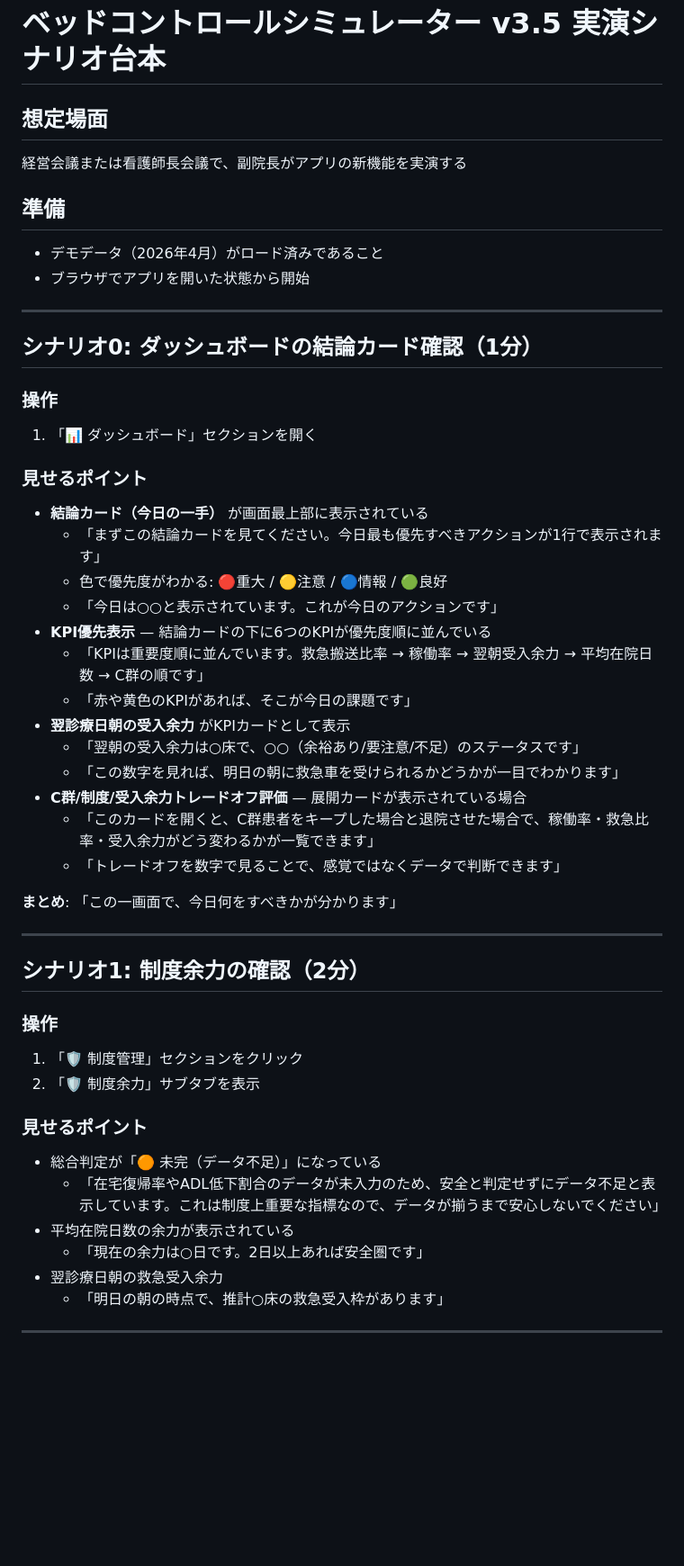
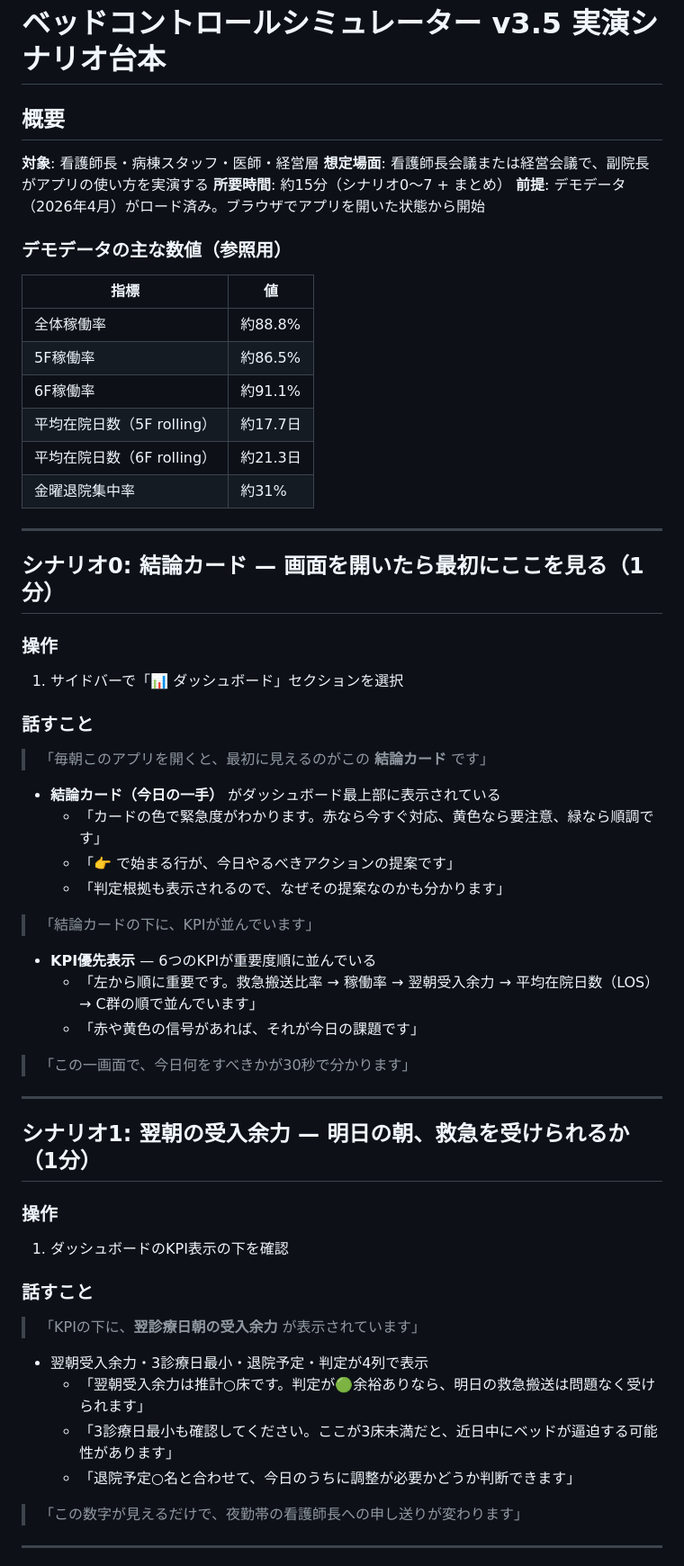
Before and after one commit to torukubota2023/bed-control-simulator, a Markdown page: docs/admin/demo_scenario_v3.5.md, the part around one of its changes. Shown at 90% size. Drawn GitHub-style; blank space fills up the shorter version.

```diff
--- a/docs/admin/demo_scenario_v3.5.md
+++ b/docs/admin/demo_scenario_v3.5.md
@@ -1,51 +1,64 @@
 # ベッドコントロールシミュレーター v3.5 実演シナリオ台本
 
-## 想定場面
-経営会議または看護師長会議で、副院長がアプリの新機能を実演する
+## 概要
 
-## 準備
-- デモデータ（2026年4月）がロード済みであること
-- ブラウザでアプリを開いた状態から開始
+**対象**: 看護師長・病棟スタッフ・医師・経営層
+**想定場面**: 看護師長会議または経営会議で、副院長がアプリの使い方を実演する
+**所要時間**: 約15分（シナリオ0〜7 + まとめ）
+**前提**: デモデータ（2026年4月）がロード済み。ブラウザでアプリを開いた状態から開始
+
+### デモデータの主な数値（参照用）
+
+| 指標 | 値 |
+|------|------|
+| 全体稼働率 | 約88.8% |
+| 5F稼働率 | 約86.5% |
+| 6F稼働率 | 約91.1% |
+| 平均在院日数（5F rolling） | 約17.7日 |
+| 平均在院日数（6F rolling） | 約21.3日 |
+| 金曜退院集中率 | 約31% |
 
 ---
 
-## シナリオ0: ダッシュボードの結論カード確認（1分）
+## シナリオ0: 結論カード — 画面を開いたら最初にここを見る（1分）
 
 ### 操作
-1. 「📊 ダッシュボード」セクションを開く
+1. サイドバーで「📊 ダッシュボード」セクションを選択
 
-### 見せるポイント
-- **結論カード（今日の一手）** が画面最上部に表示されている
-  - 「まずこの結論カードを見てください。今日最も優先すべきアクションが1行で表示されます」
-  - 色で優先度がわかる: 🔴重大 / 🟡注意 / 🔵情報 / 🟢良好
-  - 「今日は○○と表示されています。これが今日のアクションです」
-- **KPI優先表示** — 結論カードの下に6つのKPIが優先度順に並んでいる
-  - 「KPIは重要度順に並んでいます。救急搬送比率 → 稼働率 → 翌朝受入余力 → 平均在院日数 → C群の順です」
-  - 「赤や黄色のKPIがあれば、そこが今日の課題です」
-- **翌診療日朝の受入余力** がKPIカードとして表示
-  - 「翌朝の受入余力は○床で、○○（余裕あり/要注意/不足）のステータスです」
-  - 「この数字を見れば、明日の朝に救急車を受けられるかどうかが一目でわかります」
-- **C群/制度/受入余力トレードオフ評価** — 展開カードが表示されている場合
-  - 「このカードを開くと、C群患者をキープした場合と退院させた場合で、稼働率・救急比率・受入余力がどう変わるかが一覧できます」
-  - 「トレードオフを数字で見ることで、感覚ではなくデータで判断できます」
+### 話すこと
 
-**まとめ**: 「この一画面で、今日何をすべきかが分かります」
+> 「毎朝このアプリを開くと、最初に見えるのがこの **結論カード** です」
+
+- **結論カード（今日の一手）** がダッシュボード最上部に表示されている
+  - 「カードの色で緊急度がわかります。赤なら今すぐ対応、黄色なら要注意、緑なら順調です」
+  - 「👉 で始まる行が、今日やるべきアクションの提案です」
+  - 「判定根拠も表示されるので、なぜその提案なのかも分かります」
+
+> 「結論カードの下に、KPIが並んでいます」
+
+- **KPI優先表示** — 6つのKPIが重要度順に並んでいる
+  - 「左から順に重要です。救急搬送比率 → 稼働率 → 翌朝受入余力 → 平均在院日数（LOS） → C群の順で並んでいます」
+  - 「赤や黄色の信号があれば、それが今日の課題です」
+
+> 「この一画面で、今日何をすべきかが30秒で分かります」
 
 ---
 
-## シナリオ1: 制度余力の確認（2分）
+## シナリオ1: 翌朝の受入余力 — 明日の朝、救急を受けられるか（1分）
 
 ### 操作
-1. 「🛡️ 制度管理」セクションをクリック
-2. 「🛡️ 制度余力」サブタブを表示
+1. ダッシュボードのKPI表示の下を確認
 
-### 見せるポイント
-- 総合判定が「🟠 未完（データ不足）」になっている
-  - 「在宅復帰率やADL低下割合のデータが未入力のため、安全と判定せずにデータ不足と表示しています。これは制度上重要な指標なので、データが揃うまで安心しないでください」
-- 平均在院日数の余力が表示されている
-  - 「現在の余力は○日です。2日以上あれば安全圏です」
-- 翌診療日朝の救急受入余力
-  - 「明日の朝の時点で、推計○床の救急受入枠があります」
+### 話すこと
+
+> 「KPIの下に、**翌診療日朝の受入余力** が表示されています」
+
+- 翌朝受入余力・3診療日最小・退院予定・判定が4列で表示
+  - 「翌朝受入余力は推計○床です。判定が🟢余裕ありなら、明日の救急搬送は問題なく受けられます」
+  - 「3診療日最小も確認してください。ここが3床未満だと、近日中にベッドが逼迫する可能性があります」
+  - 「退院予定○名と合わせて、今日のうちに調整が必要かどうか判断できます」
+
+> 「この数字が見えるだけで、夜勤帯の看護師長への申し送りが変わります」
 
 ---
 
```
Also changed, not shown: other parts of docs/admin/demo_scenario_v3.5.md (+141 -33 lines).
